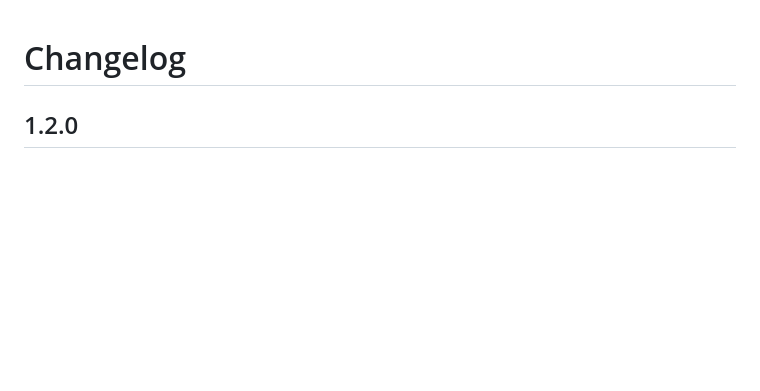
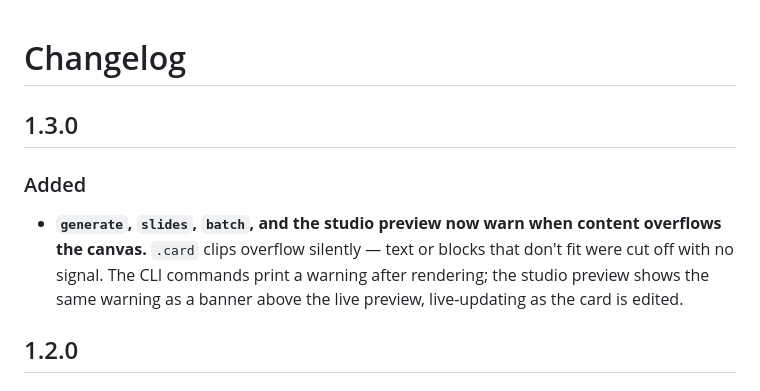
Before and after one commit to lordvins226/quoteforge, a Markdown page: CHANGELOG.md, the part around the change. Rendered like a GitHub page; blank space fills up the shorter version.

Commit message:
docs(quoteforge[changelog]): note the overflow warning

```diff
--- a/CHANGELOG.md
+++ b/CHANGELOG.md
@@ -1,4 +1,12 @@
 # Changelog
+
+## 1.3.0
+
+### Added
+- **`generate`, `slides`, `batch`, and the studio preview now warn when content overflows the
+  canvas.** `.card` clips overflow silently — text or blocks that don't fit were cut off with no
+  signal. The CLI commands print a warning after rendering; the studio preview shows the same
+  warning as a banner above the live preview, live-updating as the card is edited.
 
 ## 1.2.0
 
```
